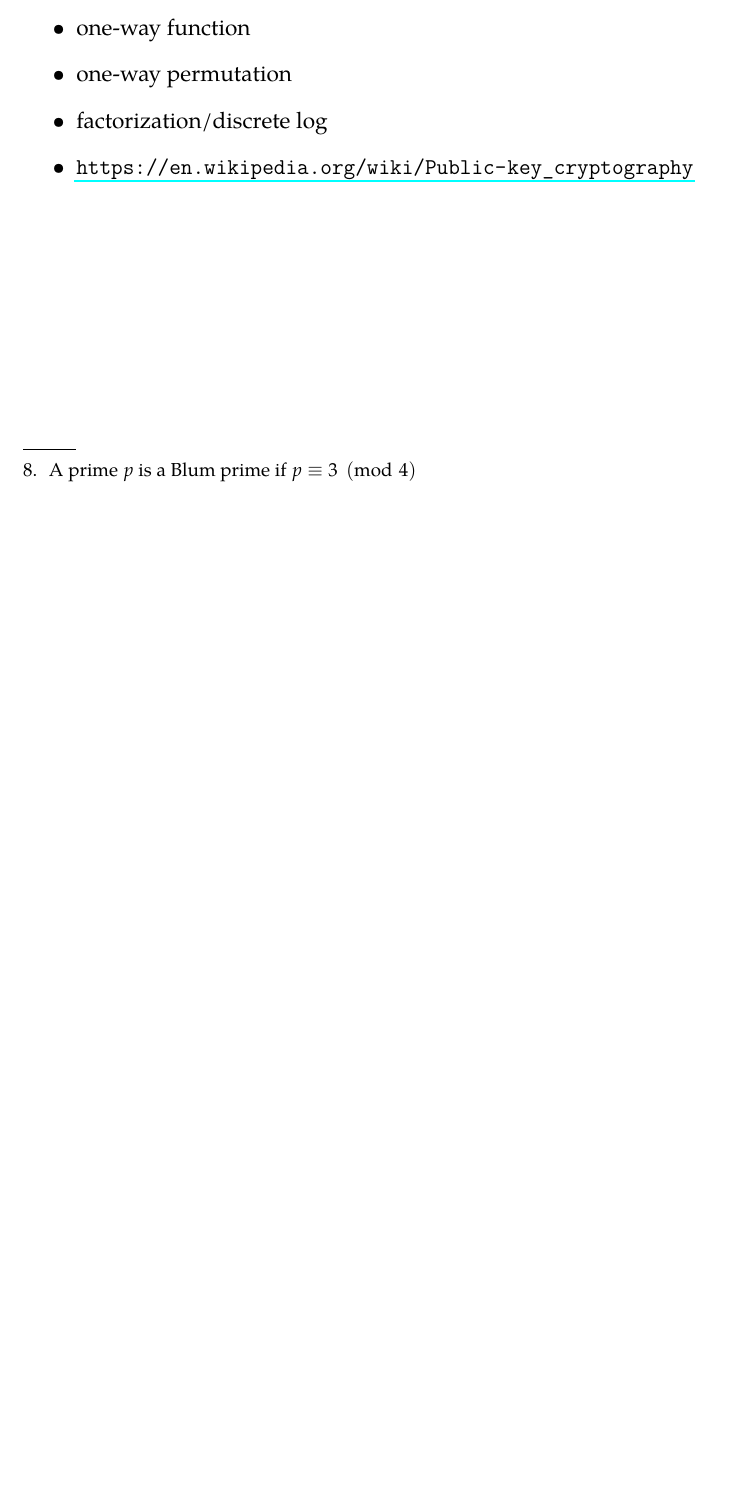
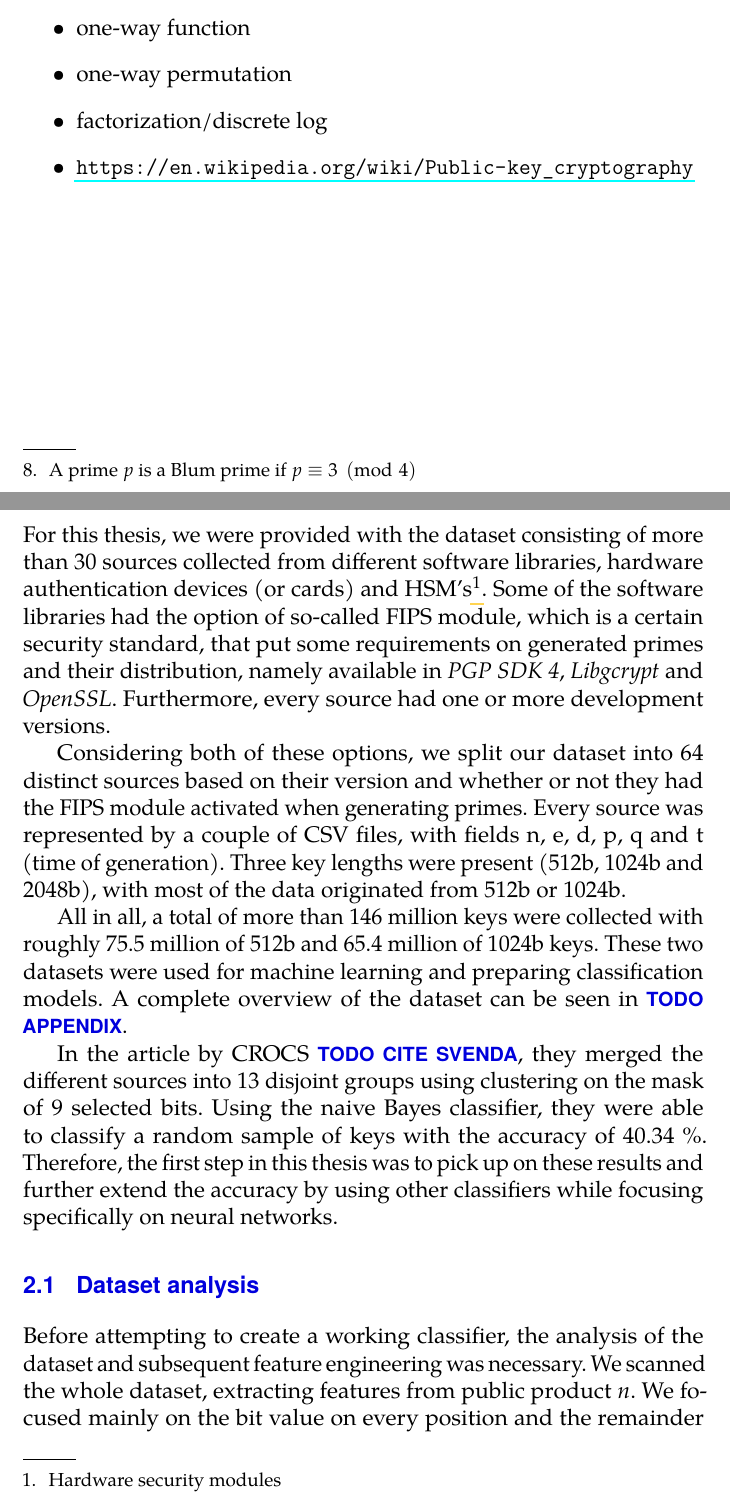
Before and after one commit to rlapar/thesis, a LaTeX thesis (thesis.tex, which reads tex/chapters/dataset.tex): part of page 14 of 14 before the commit and two parts of pages 14 and 15 of 17 after it, the two joined at a grey line, cut so that both start at the same text, the shorter picture padded with empty space. Compiled offline with pdfLaTeX.

Commit message:
Chapter dataset

```diff
--- a/tex/chapters/dataset.tex
+++ b/tex/chapters/dataset.tex
@@ -1 +1,16 @@
 \chapter{Dataset}
+
+For this thesis, we were provided with the dataset consisting of more than 30 sources collected from different software libraries, hardware authentication devices (or cards) and HSM's\footnote{Hardware security modules}.
+Some of the software libraries had the option of so-called FIPS module, which is a certain security standard, that put some requirements on generated primes and their distribution, namely available in \textit{PGP SDK 4}, \textit{Libgcrypt} and \textit{OpenSSL}. Furthermore, every source had one or more development versions.
+
+Considering both of these options, we split our dataset into 64 distinct sources based on their version and whether or not they had the FIPS module activated when generating primes. Every source was represented by a couple of CSV files, with fields n, e, d, p, q and t (time of generation). Three key lengths were present (512b, 1024b and 2048b), with most of the data originated from 512b or 1024b.
+
+All in all, a total of more than 146 million keys were collected with roughly 75.5 million of 512b and 65.4 million of 1024b keys. These two datasets were used for machine learning and preparing classification models. A complete overview of the dataset can be seen in \textbf{TODO APPENDIX}.
+
+In the article by CROCS \textbf{TODO CITE SVENDA}, they merged the different sources into 13 disjoint groups using clustering on the mask of 9 selected bits. Using the naive Bayes classifier, they were able to classify a random sample of keys with the accuracy of 40.34 \%. Therefore, the first step in this thesis was to pick up on these results and further extend the accuracy by using other classifiers while focusing specifically on neural networks.
+
+
+
+\section{Dataset analysis}
+
+Before attempting to create a working classifier, the analysis of the dataset and subsequent feature engineering was necessary. We scanned the whole dataset, extracting features from public product $n$. We focused mainly on the bit value on every position and the remainder when divided by a specific number. With every feature, we counted the relative frequency of every possible value.
```
Also changed, not shown: thesis.tex (+2 -0 lines), tex/chapters/dataset.tex (14 more changed lines).
